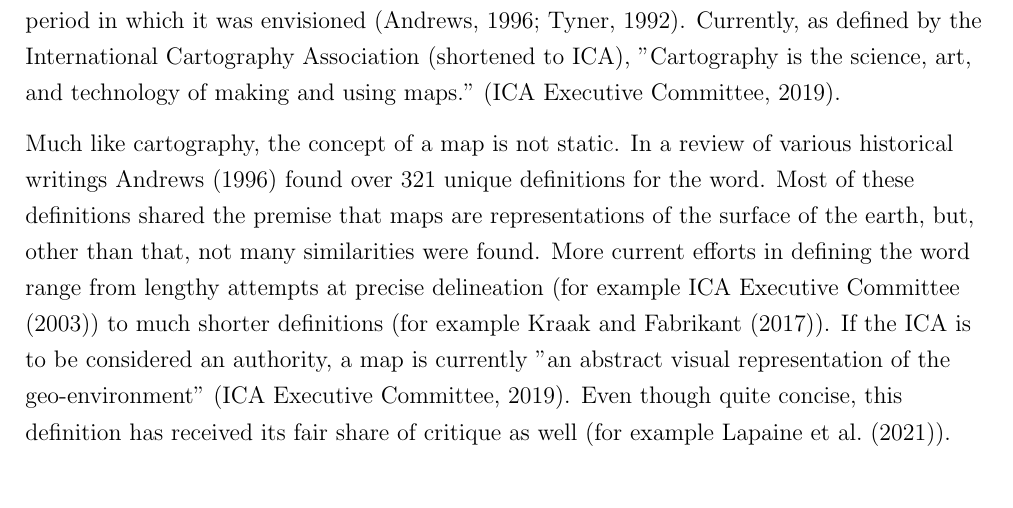
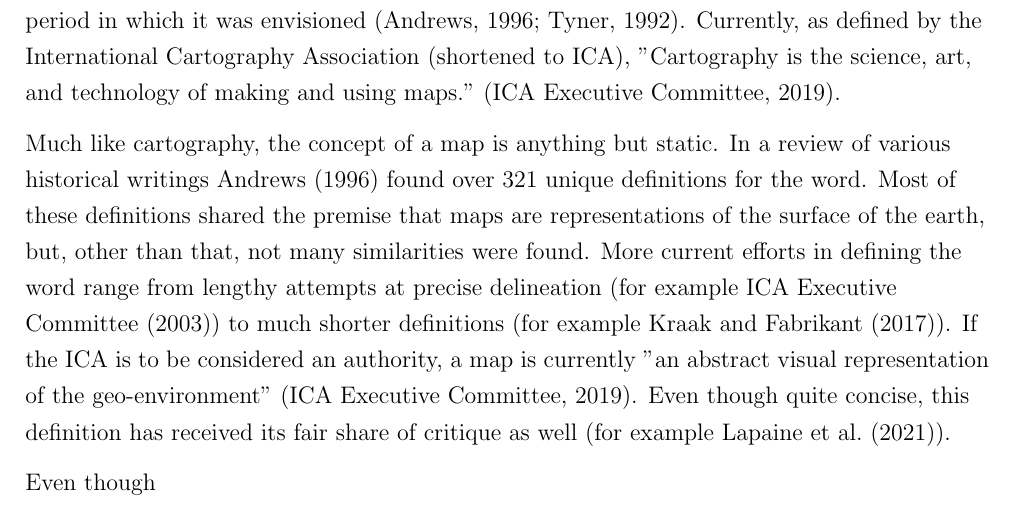
Before and after one commit to eemilhaa/thesis, a LaTeX thesis (thesis/main.tex, which reads thesis/sections/background.tex): part of page 7 of 31, cut so that both start at the same text. Compiled offline with pdfLaTeX.

Commit message:
better english

```diff
--- a/thesis/sections/background.tex
+++ b/thesis/sections/background.tex
@@ -42,7 +42,7 @@ Currently, as defined by the \acrlong{ica} (shortened to \acrshort{ica}), "Carto
 the science, art, and technology of making and using maps."
 \parencite{ica2019}.
 
-Much like cartography, the concept of a map is not static.
+Much like cartography, the concept of a map is anything but static.
 In a review of various historical writings \textcite{and1996}
 found over 321 unique definitions for the word.
 Most of these definitions shared the premise that
@@ -55,6 +55,8 @@ If the ICA is to be considered an authority, a map is currently
 "an abstract visual representation of the geo-environment" \parencite{ica2019}.
 Even though quite concise, this definition has received its fair share of critique as well
 (for example \textcite{lap2021}).
+
+Even though
 
 % To understand how we got to these definitions:
 To better understand these terms,
```
Also changed, not shown: thesis/visual/figures/architechture.png.
